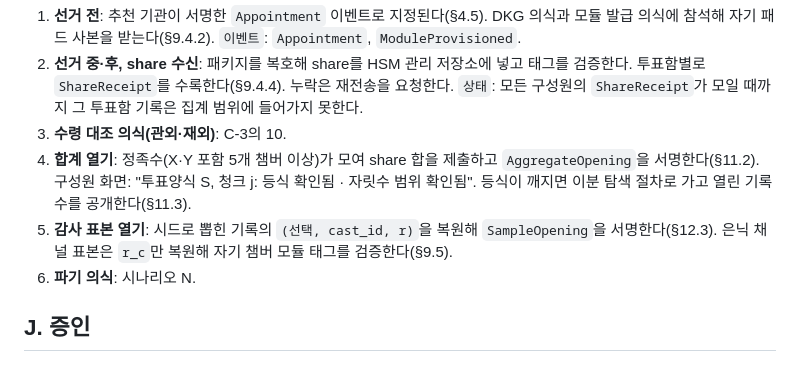
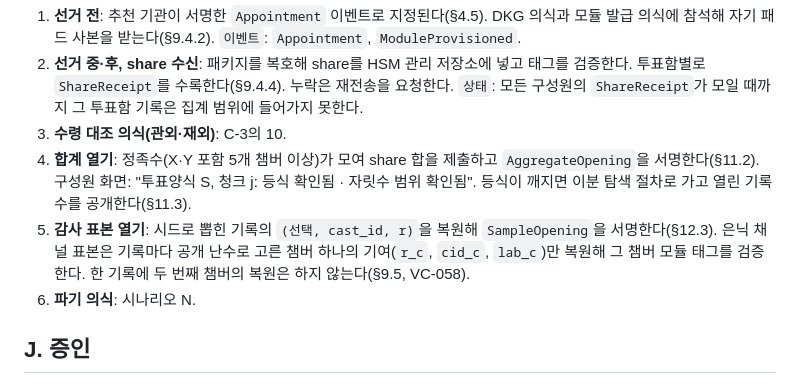
Before and after one commit to dudueul/ityv, a Markdown page: docs/usecases/USE_CASES.md, the part around the change. Drawn GitHub-style.

```diff
--- a/docs/usecases/USE_CASES.md
+++ b/docs/usecases/USE_CASES.md
@@ -136,7 +136,7 @@ A와 같되 다음이 다르다.
 2. **선거 중·후, share 수신**: 패키지를 복호해 share를 HSM 관리 저장소에 넣고 태그를 검증한다. 투표함별로 `ShareReceipt`를 수록한다(§9.4.4). 누락은 재전송을 요청한다. `상태`: 모든 구성원의 `ShareReceipt`가 모일 때까지 그 투표함 기록은 집계 범위에 들어가지 못한다.
 3. **수령 대조 의식(관외·재외)**: C-3의 10.
 4. **합계 열기**: 정족수(X·Y 포함 5개 챔버 이상)가 모여 share 합을 제출하고 `AggregateOpening`을 서명한다(§11.2). 구성원 화면: "투표양식 S, 청크 j: 등식 확인됨 · 자릿수 범위 확인됨". 등식이 깨지면 이분 탐색 절차로 가고 열린 기록 수를 공개한다(§11.3).
-5. **감사 표본 열기**: 시드로 뽑힌 기록의 `(선택, cast_id, r)`을 복원해 `SampleOpening`을 서명한다(§12.3). 은닉 채널 표본은 `r_c`만 복원해 자기 챔버 모듈 태그를 검증한다(§9.5).
+5. **감사 표본 열기**: 시드로 뽑힌 기록의 `(선택, cast_id, r)`을 복원해 `SampleOpening`을 서명한다(§12.3). 은닉 채널 표본은 기록마다 공개 난수로 고른 챔버 하나의 기여(`r_c`, `cid_c`, `lab_c`)만 복원해 그 챔버 모듈 태그를 검증한다. 한 기록에 두 번째 챔버의 복원은 하지 않는다(§9.5, VC-058).
 6. **파기 의식**: 시나리오 N.
 
 ## J. 증인
```
Also changed, not shown: docs/processing/PROCESSING_FLOWS.md (+1 -1 lines).
